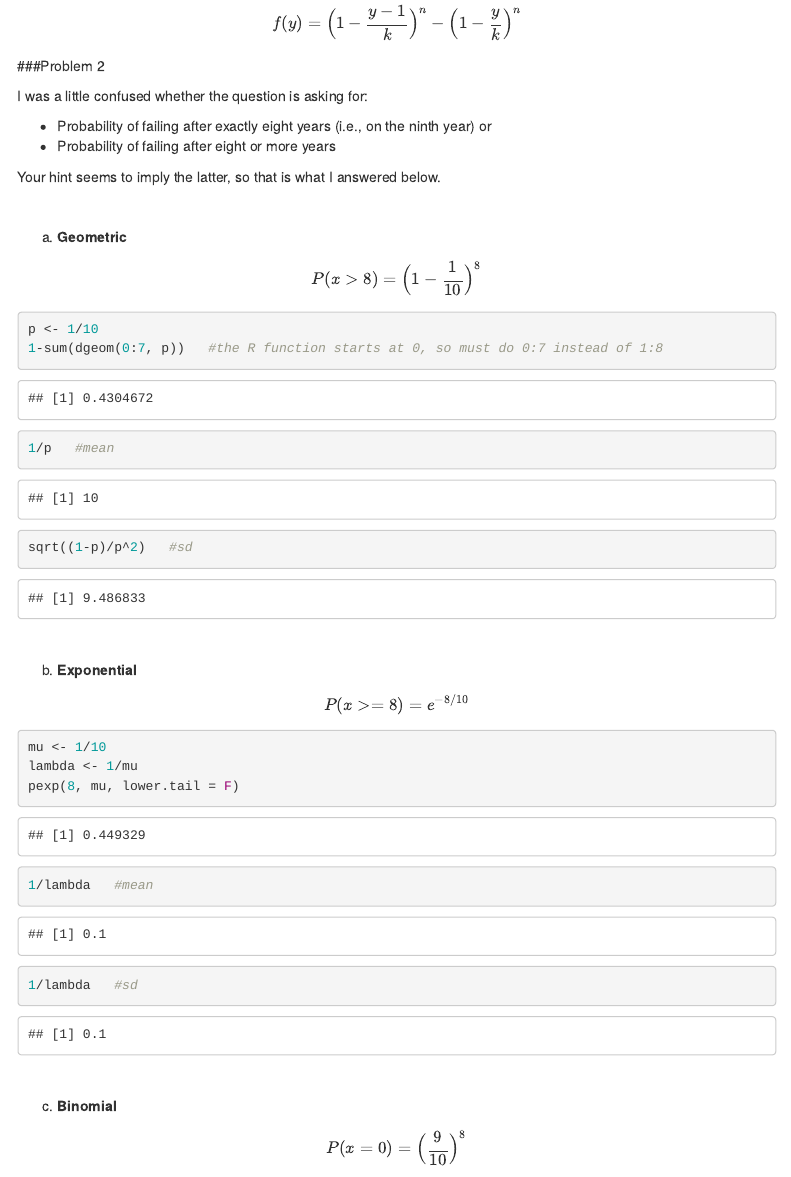
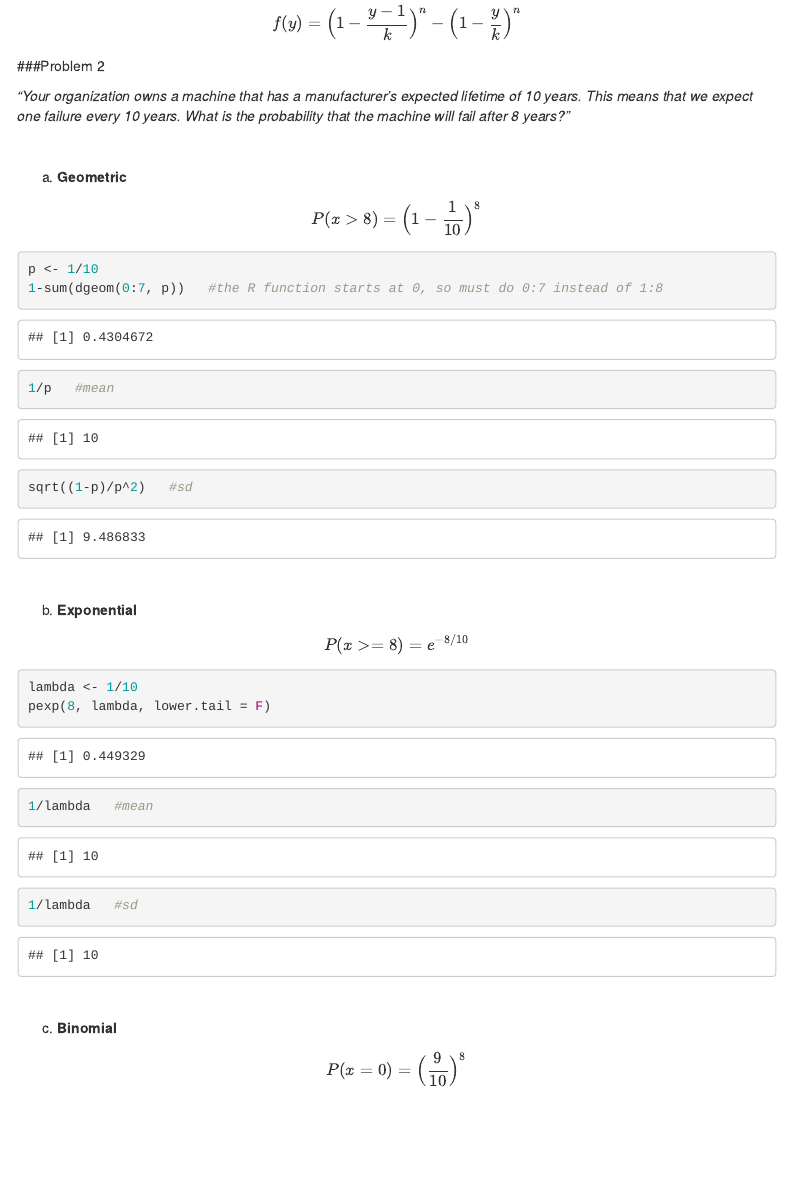
Before and after one commit to mehtablocker/cuny_605, an R Markdown document (cuny_605_wk_7_HW.Rmd): the page in a window 1100 px wide, from 430 px down. Rendered offline with R 4.5, knitr and Pandoc, with nearby package versions; menus at the side of the page are left out.

Commit message:
Add files via upload

````diff
--- a/cuny_605_wk_7_HW.Rmd
+++ b/cuny_605_wk_7_HW.Rmd
@@ -49,12 +49,7 @@ $$
 
 ###Problem 2
 
-I was a little confused whether the question is asking for:
-
-* Probability of failing after exactly eight years (i.e., on the ninth year) or
-* Probability of failing after eight or more years
-
-Your hint seems to imply the latter, so that is what I answered below.
+_"Your organization owns a machine that has a manufacturer's expected lifetime of 10 years. This means that we expect one failure every 10 years. What is the probability that the machine will fail after 8 years?"_
 
 <br>
 
@@ -82,9 +77,8 @@ $$
 \end{equation}
 $$
 ```{r exponential}
-mu <- 1/10
-lambda <- 1/mu
-pexp(8, mu, lower.tail = F)
+lambda <- 1/10
+pexp(8, lambda, lower.tail = F)
 1/lambda   #mean
 1/lambda   #sd
 ```
````
